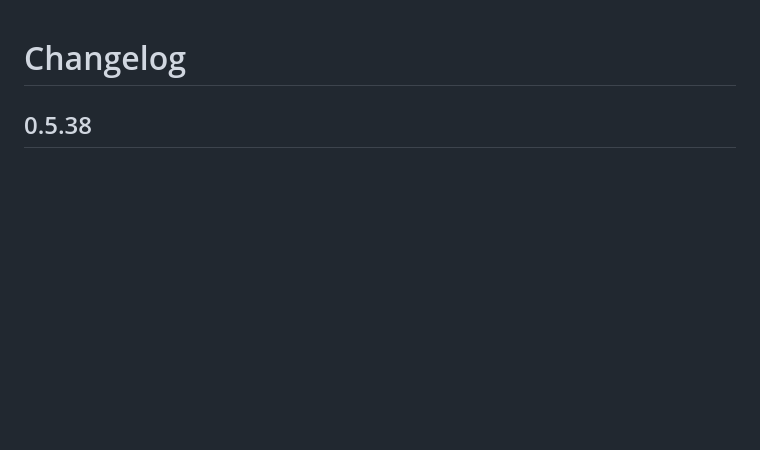
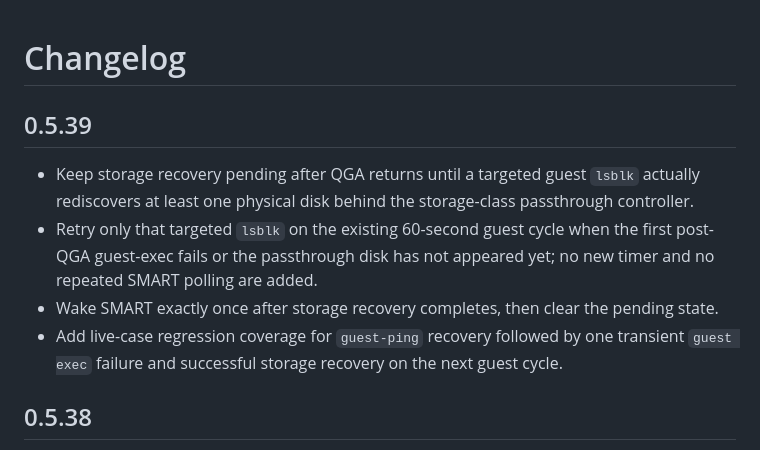
Before and after one commit to DigitalHouses/home-assistant-apps, a Markdown page: digitalhouses_pve_agent/CHANGELOG.md, the part around the change. Rendered like a GitHub page; blank space fills up the shorter version.

Commit message:
PVE Agent: document 0.5.39 pending recovery

```diff
--- a/digitalhouses_pve_agent/CHANGELOG.md
+++ b/digitalhouses_pve_agent/CHANGELOG.md
@@ -1,4 +1,11 @@
 # Changelog
+
+## 0.5.39
+
+- Keep storage recovery pending after QGA returns until a targeted guest `lsblk` actually rediscovers at least one physical disk behind the storage-class passthrough controller.
+- Retry only that targeted `lsblk` on the existing 60-second guest cycle when the first post-QGA guest-exec fails or the passthrough disk has not appeared yet; no new timer and no repeated SMART polling are added.
+- Wake SMART exactly once after storage recovery completes, then clear the pending state.
+- Add live-case regression coverage for `guest-ping` recovery followed by one transient `guest exec` failure and successful storage recovery on the next guest cycle.
 
 ## 0.5.38
 
```
